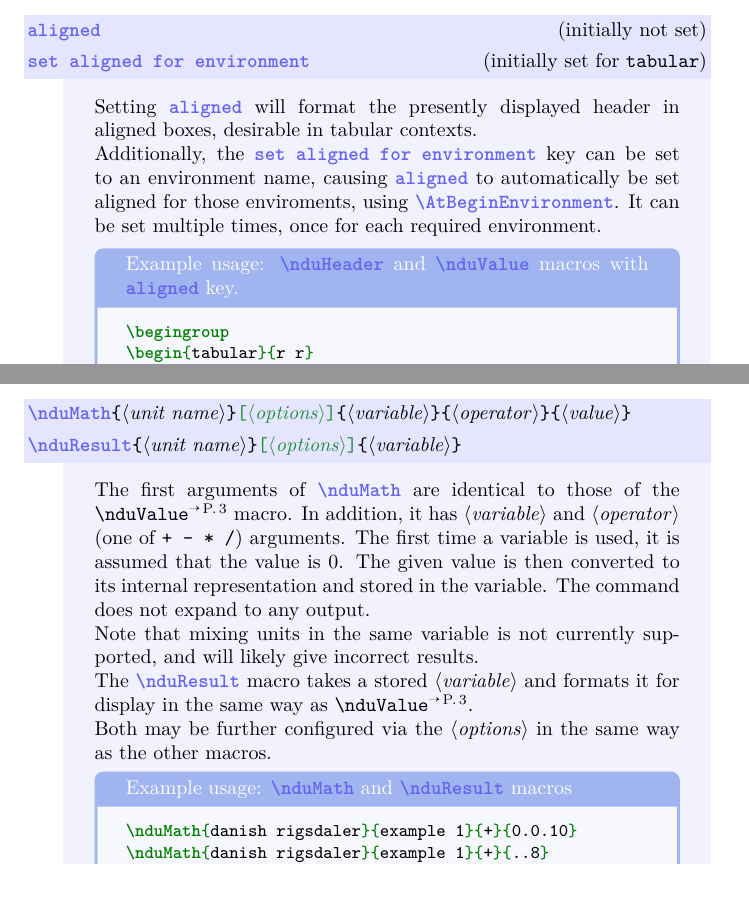
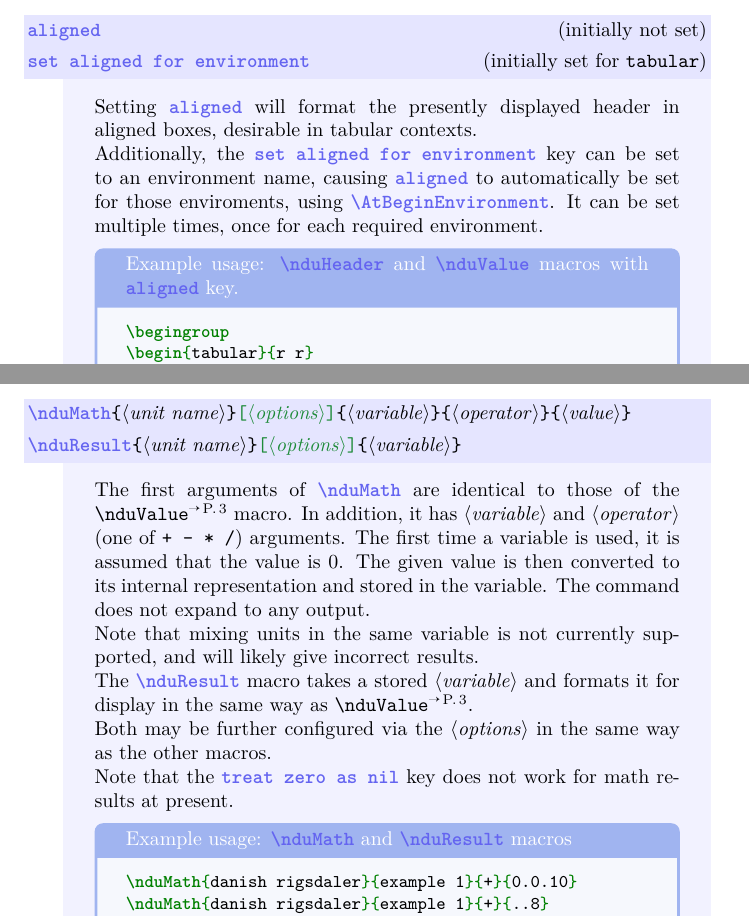
Before and after one commit to mikkelee/latex-units, a LaTeX document (docs/non-decimal-units.tex): two parts of pages 7 and 9 of 21, joined at a grey line, cut so that both start at the same text. The pictures show the PDF file docs/non-decimal-units.pdf that the author committed with the source.

Commit message:
Documentation

```diff
--- a/docs/non-decimal-units.tex
+++ b/docs/non-decimal-units.tex
@@ -197,7 +197,7 @@ All segments will be included in the headers and cells, whether they contain a v
 
 	Setting \docAuxKey*{aligned} will format the presently displayed header in aligned boxes, desirable in tabular contexts.
 
-	Additionally, the \docAuxKey*{set aligned for environment} key can be set to an environment name, causing \docAuxKey*{aligned} to automatically be set aligned for those enviroments, using \docAuxCommand*{AtBeginEnvironment}. It can be set multiple times, once for each required environment.
+	Additionally, the \docAuxKey*{set aligned for environment} key can be set to an environment name, causing \docAuxKey*{aligned} to automatically be set for those enviroments, using \docAuxCommand*{AtBeginEnvironment}. It can be set multiple times, once for each required environment.
 
 \begin{dispExample*}{
 	title=Example usage: \docAuxCommand*{nduHeader} and \docAuxCommand*{nduValue} macros with \docAuxKey*{aligned} key.
@@ -269,6 +269,8 @@ Note that mixing units in the same variable is not currently supported, and will
 The \docAuxCommand*{nduResult} macro takes a stored \meta{variable} and formats it for display in the same way as \refCom{nduValue}.
 
 Both may be further configured via the \meta{options} in the same way as the other macros.
+
+Note that the \docAuxKey{treat zero as nil} key does not work for math results at present. % TODO
 
 \begin{dispExample*}{
 	title=Example usage: \docAuxCommand*{nduMath} and \docAuxCommand*{nduResult} macros
```
Also changed, not shown: docs/non-decimal-units.pdf, docs/non-decimal-units.tex (16 more changed lines).
